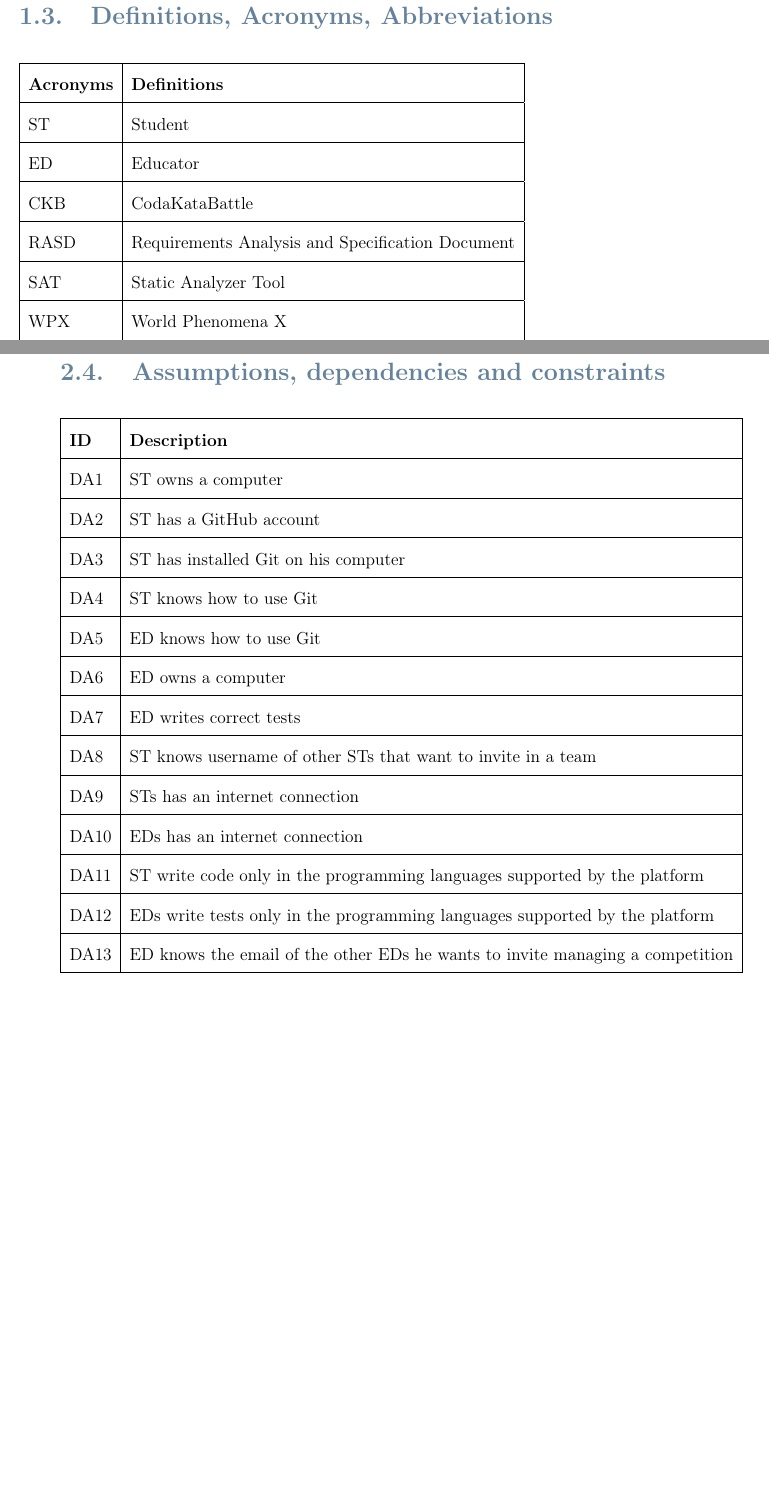
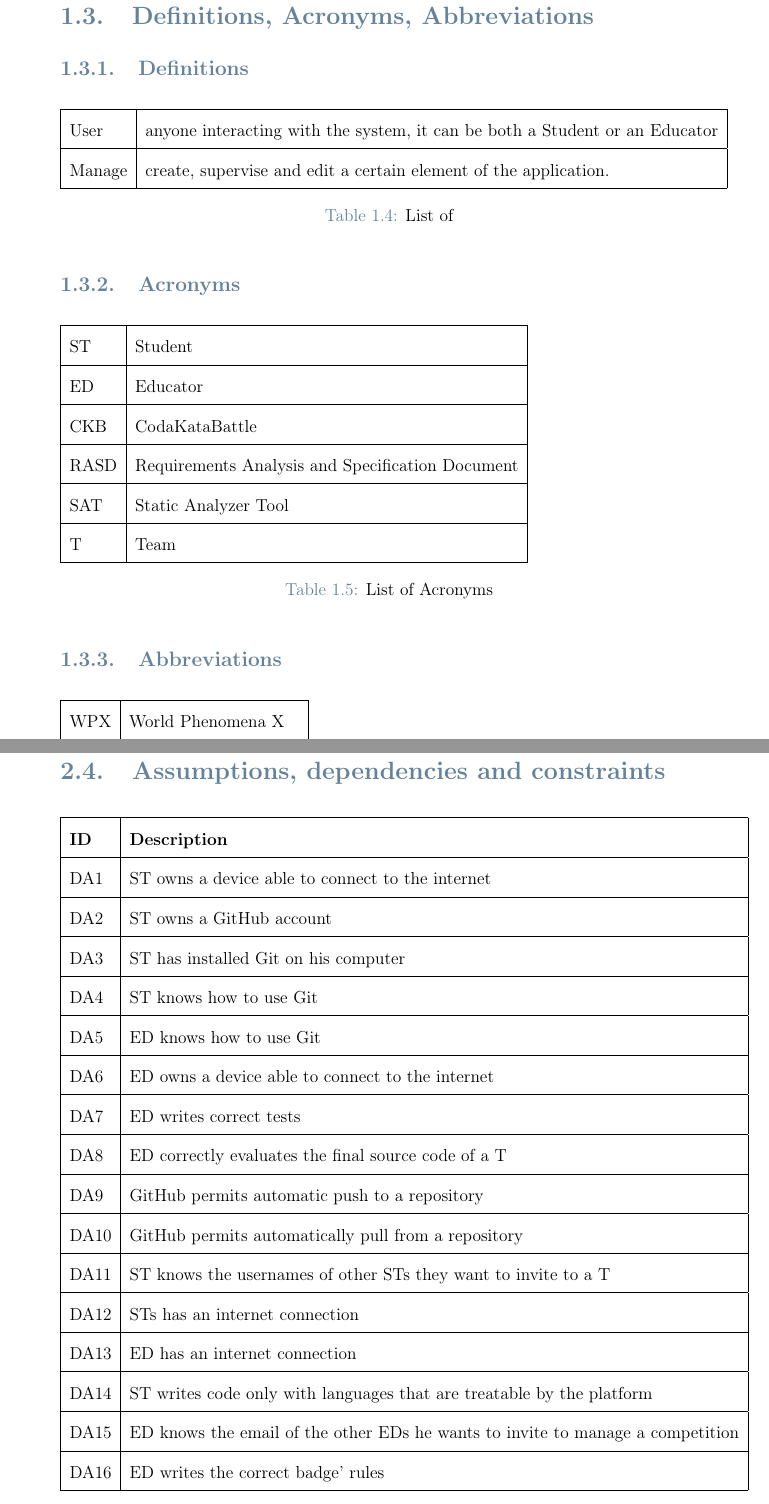
Before and after one commit to filomba01/SoftEng-2-RASD_DD_2023, a LaTeX thesis (latex/RASD.tex, which reads latex/Files/introduction.tex, latex/Files/overview.tex): two parts of pages 10 and 15 of 30 before the commit and two parts of pages 9 and 15 of 30 after it, joined at a grey line, cut so that both start at the same text, the shorter picture padded with empty space. Compiled offline with pdfLaTeX.

Commit message:
fixed goals and acronyms in introduction section

```diff
--- a/latex/Files/introduction.tex
+++ b/latex/Files/introduction.tex
@@ -155,11 +154,28 @@
 \section{Definitions, Acronyms, Abbreviations}
 \label{s:Definitions_Acronyms_Abbreviations}%
 
+\subsection{Definitions}
+\label{ss:Definitions}
+
 \begin{table}[H]
   \begin{tabular}{|l|l|}
 
     \hline
-    \textbf{Acronyms} & \textbf{Definitions}      \\
+    User & anyone interacting with the system, it can be both a Student or an Educator    \\
+    \hline
+    Manage & create, supervise and edit a certain element of the application. \\
+    \hline
+  \end{tabular}
+  \caption{List of }
+  \label{tab:definitions}
+\end{table}
+
+\subsection{Acronyms}
+\label{ss:Acronyms}
+
+\begin{table}[H]
+  \begin{tabular}{|l|l|}
+
     \hline
     ST & Student \\
     \hline
@@ -171,3 +187,11 @@
     \hline
     SAT & Static Analyzer Tool    \\
     \hline
+    T & Team    \\
+    \hline
+  \end{tabular}
+  \caption{List of Acronyms}
+  \label{tab:acronyms}
+\end{table}
+
+\subsection{Abbreviations}
@@ -174,3 +204,4 @@
+    \hline
     WPX & World Phenomena X    \\
     \hline
     SPX & Shared Phenomena X    \\
@@ -181,5 +212,5 @@
     \hline
     UCX & Use Case X    \\
     \hline
+
   \end{tabular}
-  \caption{List of the world phenomena}
--- a/latex/Files/overview.tex
+++ b/latex/Files/overview.tex
@@ -80,9 +80,9 @@
     \hline
     \textbf{ID} & \textbf{Description}      \\
     \hline
-    DA1 & ST owns a computer \\
+    DA1 & ST owns a device able to connect to the internet \\
     \hline
-    DA2 & ST has a GitHub account \\
+    DA2 & ST owns a GitHub account \\
     \hline
     DA3 & ST has installed Git on his computer \\
     \hline
@@ -90,21 +90,27 @@
     \hline
     DA5 & ED knows how to use Git \\
     \hline
-    DA6 & ED owns a computer \\
+    DA6 & ED owns a device able to connect to the internet \\
     \hline
     DA7 & ED writes correct tests \\
     \hline
-    DA8 & ST knows username of other STs that want to invite in a team \\
+    DA8 & ED correctly evaluates the final source code of a T \\
     \hline
-    DA9 & STs has an internet connection \\
+    DA9 & GitHub permits automatic push to a repository \\
     \hline
-    DA10 & EDs has an internet connection \\
+    DA10 & GitHub permits automatically pull from a repository \\
     \hline
-    DA11 & ST write code only in the programming languages supported by the platform \\
+    DA11 & ST knows the usernames of other STs they want to invite to a T  \\
     \hline
-    DA12 & EDs write tests only in the programming languages supported by the platform \\
+    DA12 & STs has an internet connection \\
     \hline
-    DA13 & ED knows the email of the other EDs he wants to invite managing a competition \\
+    DA13 & ED has an internet connection \\
+    \hline
+    DA14 & ST writes code only with languages that are treatable by the platform \\
+    \hline
+    DA15 & ED knows the email of the other EDs he wants to invite to manage a competition \\
+    \hline
+    DA16 & ED writes the correct badge’ rules \\
     \hline
 
 
```
Also changed, not shown: latex/RASD.pdf, latex/Files/introduction.tex (54 more changed lines), 1 other file.
